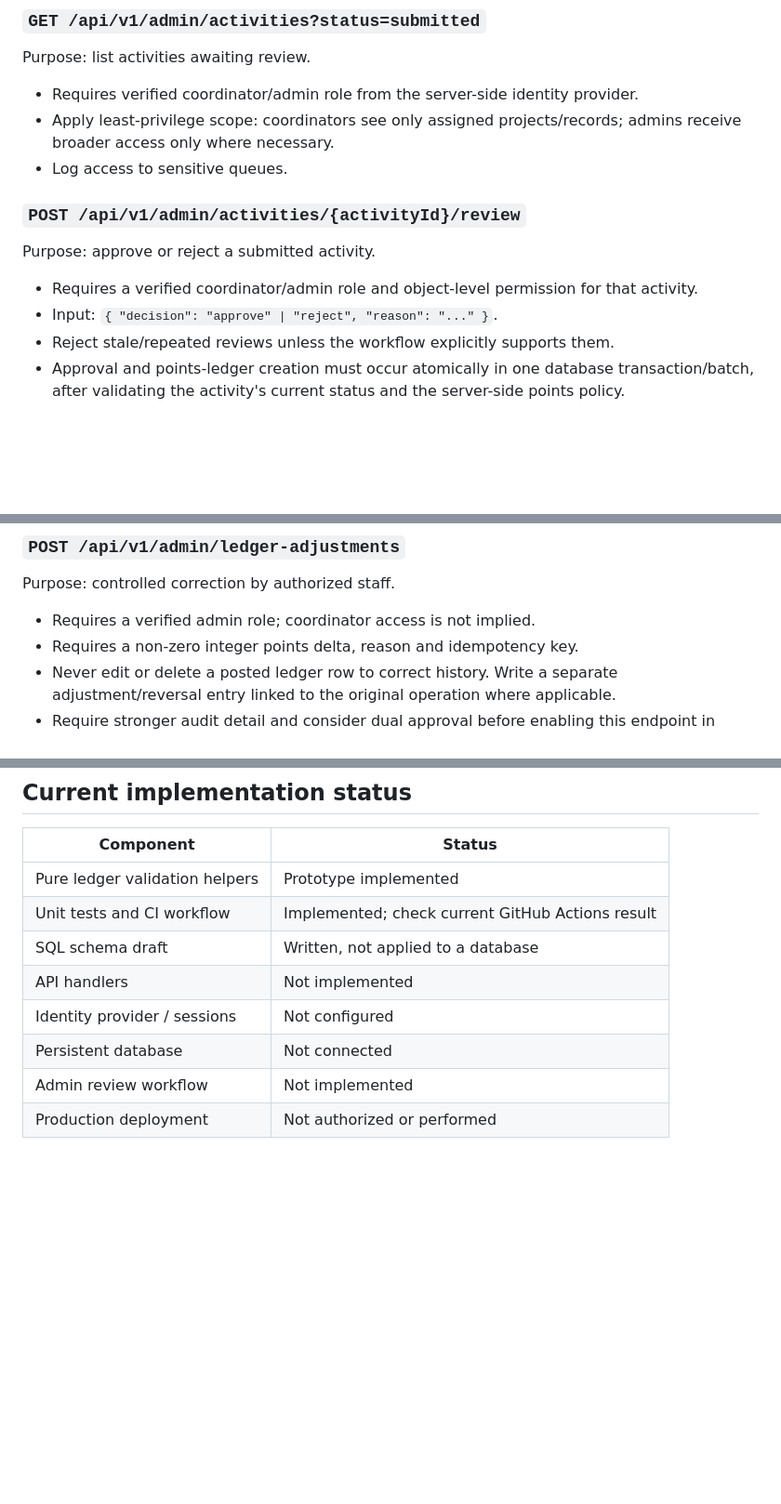
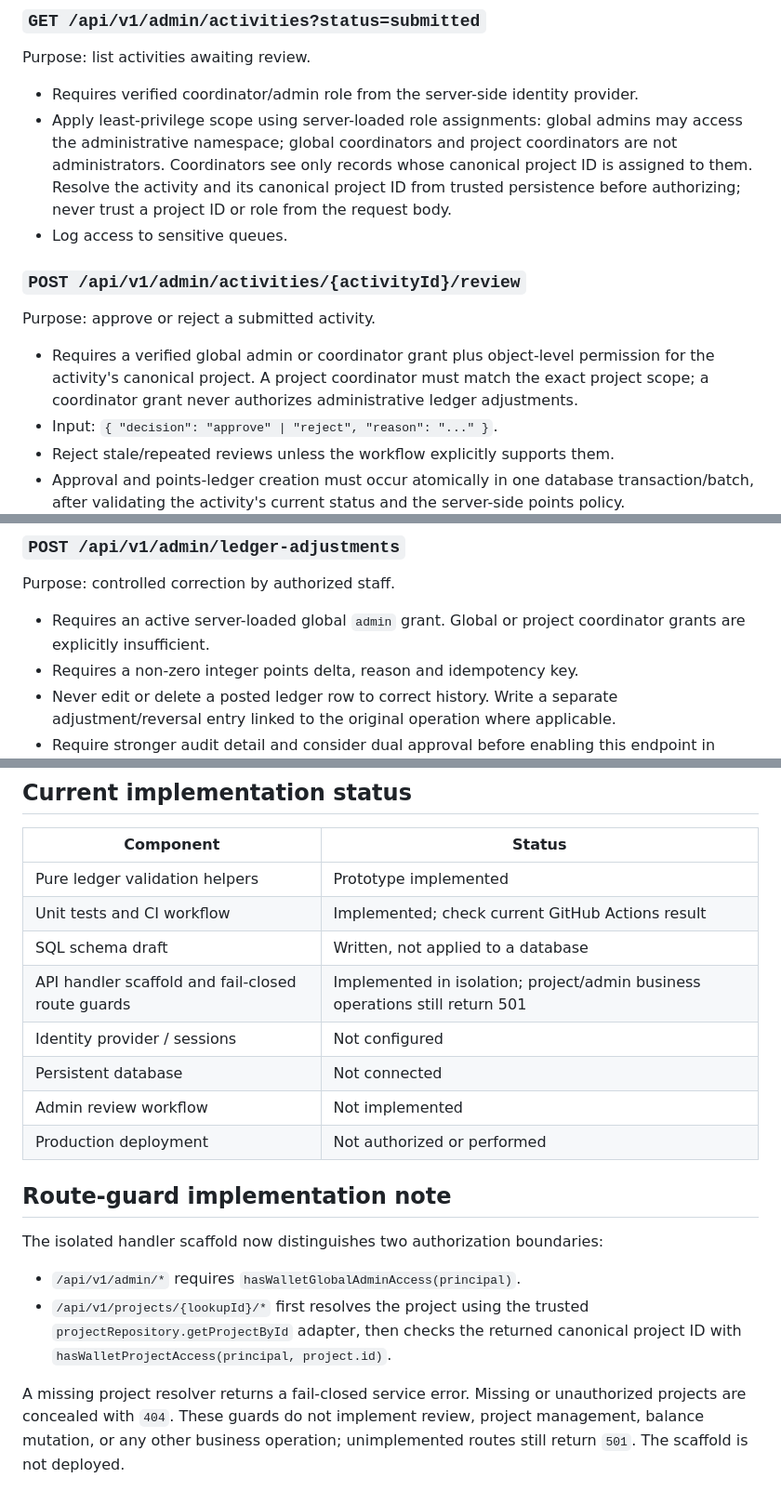
Before and after one commit to DaniilZhakin/zhakin-site, a Markdown page: wallet/prototype/API-CONTRACT.md, 3 parts joined by grey strips. Shown at 93% size. GitHub-like rendering; blank space fills up the shorter version.

Commit message:
docs(wallet): clarify project and admin authorization contract

```diff
--- a/wallet/prototype/API-CONTRACT.md
+++ b/wallet/prototype/API-CONTRACT.md
@@ -84,14 +84,14 @@ Purpose: list the current participant's own submitted activities and review stat
 Purpose: list activities awaiting review.
 
 - Requires verified coordinator/admin role from the server-side identity provider.
-- Apply least-privilege scope: coordinators see only assigned projects/records; admins receive broader access only where necessary.
+- Apply least-privilege scope using server-loaded role assignments: global admins may access the administrative namespace; global coordinators and project coordinators are not administrators. Coordinators see only records whose canonical project ID is assigned to them. Resolve the activity and its canonical project ID from trusted persistence before authorizing; never trust a project ID or role from the request body.
 - Log access to sensitive queues.
 
 ### `POST /api/v1/admin/activities/{activityId}/review`
 
 Purpose: approve or reject a submitted activity.
 
-- Requires a verified coordinator/admin role and object-level permission for that activity.
+- Requires a verified global admin or coordinator grant plus object-level permission for the activity's canonical project. A project coordinator must match the exact project scope; a coordinator grant never authorizes administrative ledger adjustments.
 - Input: `{ "decision": "approve" | "reject", "reason": "..." }`.
 - Reject stale/repeated reviews unless the workflow explicitly supports them.
 - Approval and points-ledger creation must occur atomically in one database transaction/batch, after validating the activity's current status and the server-side points policy.
@@ -104,7 +104,7 @@ Purpose: approve or reject a submitted activity.
 
 Purpose: controlled correction by authorized staff.
 
-- Requires a verified admin role; coordinator access is not implied.
+- Requires an active server-loaded global `admin` grant. Global or project coordinator grants are explicitly insufficient.
 - Requires a non-zero integer points delta, reason and idempotency key.
 - Never edit or delete a posted ledger row to correct history. Write a separate adjustment/reversal entry linked to the original operation where applicable.
 - Require stronger audit detail and consider dual approval before enabling this endpoint in production.
@@ -142,8 +142,23 @@ Example error body: `{ "error": { "code": "AUTHENTICATION_REQUIRED", "message":
 | Pure ledger validation helpers | Prototype implemented |
 | Unit tests and CI workflow | Implemented; check current GitHub Actions result |
 | SQL schema draft | Written, not applied to a database |
-| API handlers | Not implemented |
+| API handler scaffold and fail-closed route guards | Implemented in isolation; project/admin business operations still return 501 |
 | Identity provider / sessions | Not configured |
 | Persistent database | Not connected |
 | Admin review workflow | Not implemented |
 | Production deployment | Not authorized or performed |
+
+
+## Route-guard implementation note
+
+The isolated handler scaffold now distinguishes two authorization boundaries:
+
+- `/api/v1/admin/*` requires `hasWalletGlobalAdminAccess(principal)`.
+- `/api/v1/projects/{lookupId}/*` first resolves the project using the trusted
+  `projectRepository.getProjectById` adapter, then checks the returned
+  canonical project ID with `hasWalletProjectAccess(principal, project.id)`.
+
+A missing project resolver returns a fail-closed service error. Missing or
+unauthorized projects are concealed with `404`. These guards do not implement
+review, project management, balance mutation, or any other business operation;
+unimplemented routes still return `501`. The scaffold is not deployed.
```
